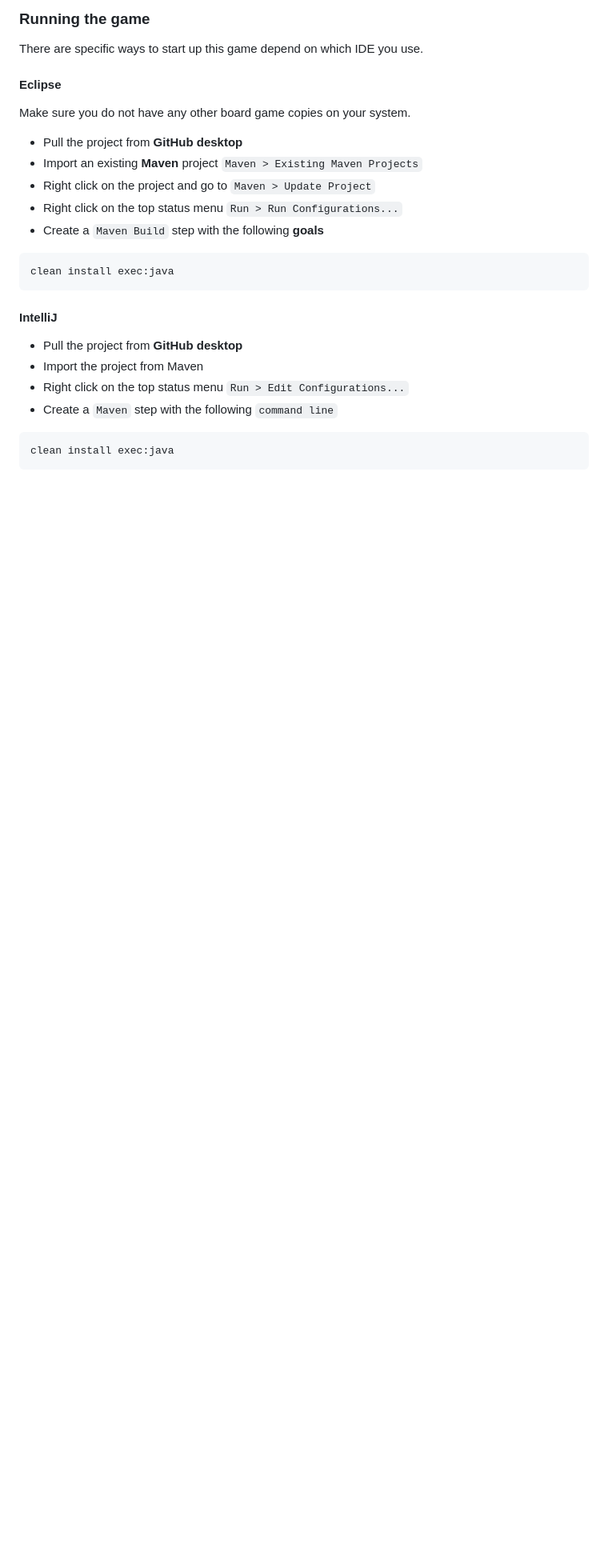
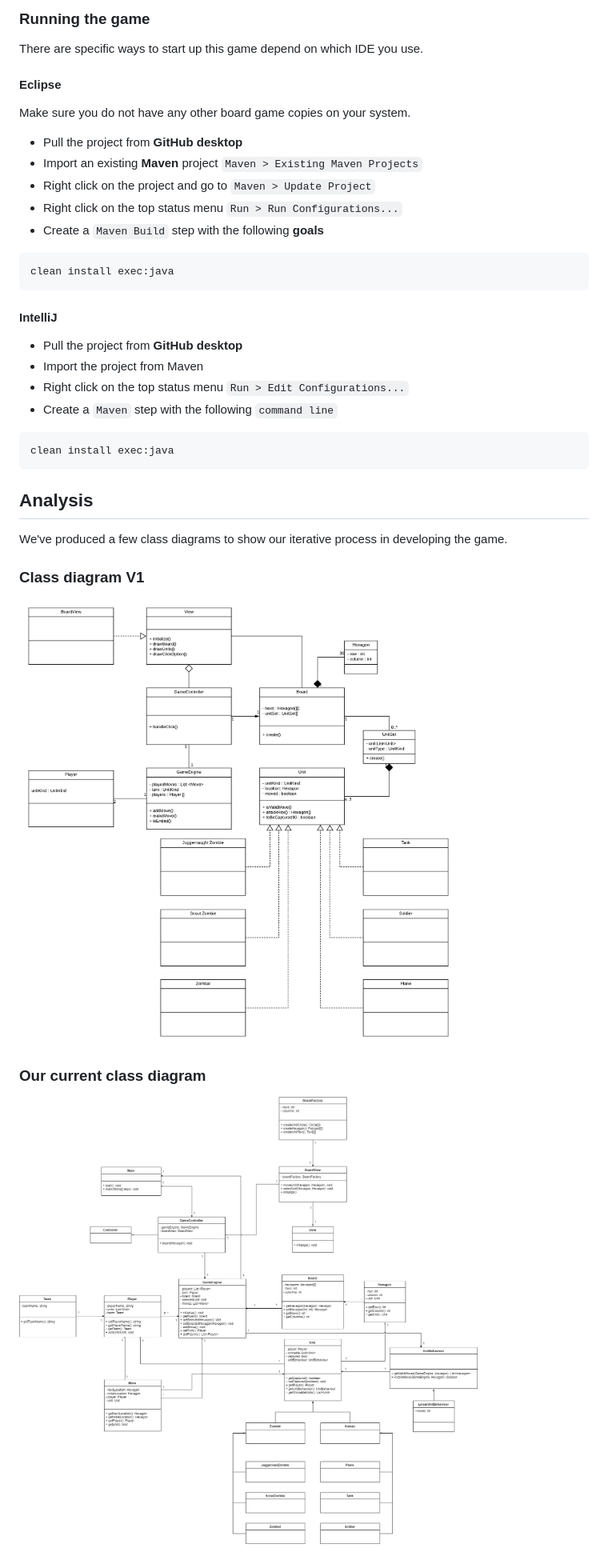
Before and after one commit to johnnyhuy/red-alert-2-board-game, a Markdown page: README.md, the part around one of its changes. Shown at 80% size. GitHub-like rendering; blank space fills up the shorter version.

````diff
--- a/README.md
+++ b/README.md
@@ -39,3 +56,15 @@ clean install exec:java
 ```$xslt
 clean install exec:java
 ```
+
+## Analysis
+
+We've produced a few class diagrams to show our iterative process in developing the game.
+
+### Class diagram V1
+
+![Logo](./diagrams/ClassDiagrams-V1.png)
+
+### Our current class diagram
+
+![Logo](./diagrams/ClassDiagrams-V8.png)
````
Also changed, not shown: other parts of README.md (+19 -2 lines), .repository/logo.png (added), 1 other file.
